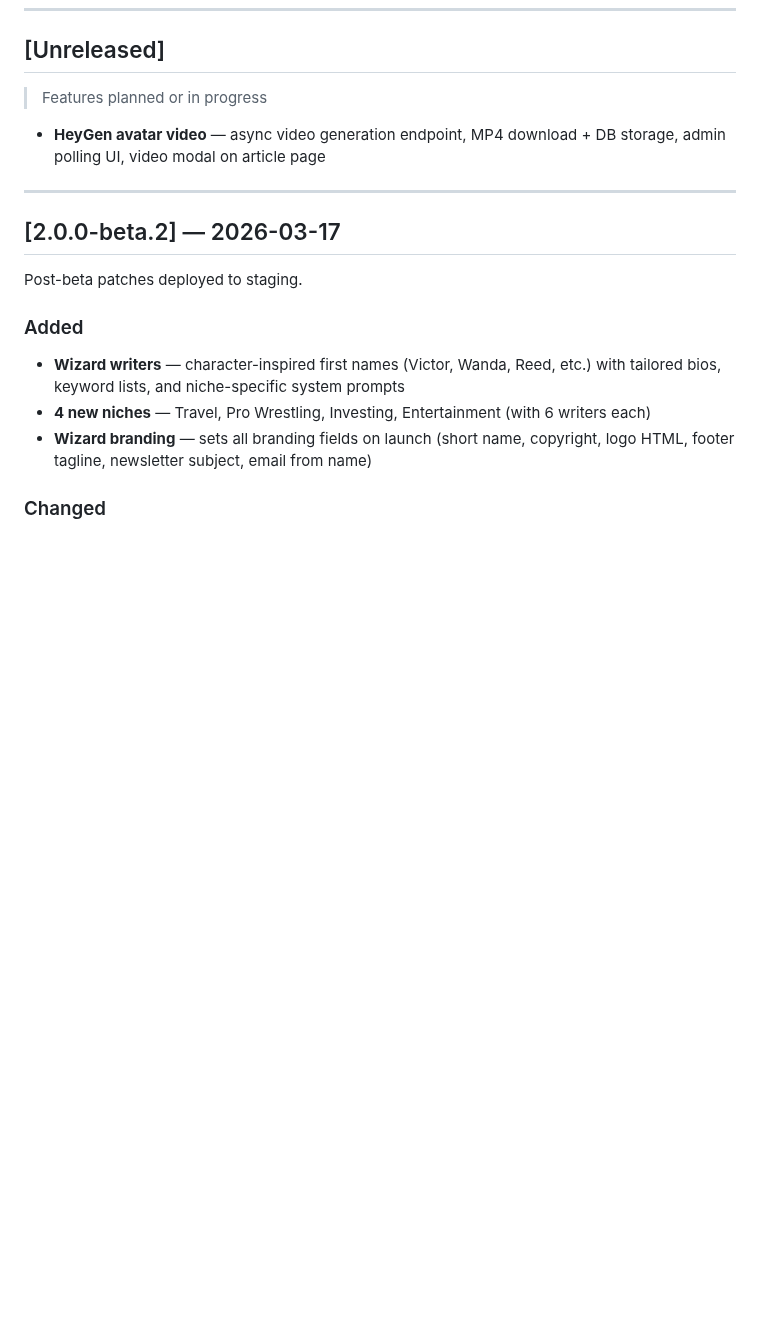
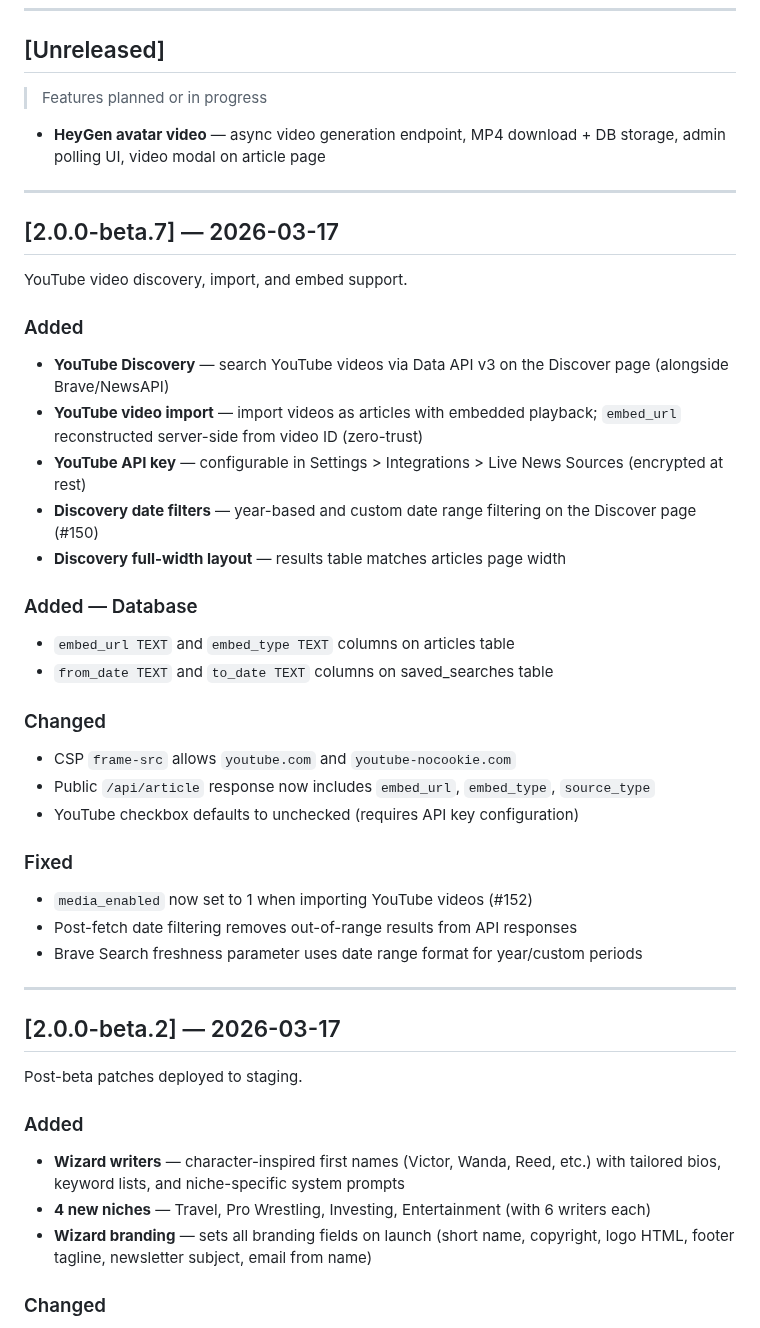
Before and after one commit to deepfeedai/deepfeedai-server, a Markdown page: CHANGELOG.md, the part around the change. Drawn GitHub-style; blank space fills up the shorter version.

Commit message:
docs: add v2.0.0-beta.7 changelog — YouTube discovery, import & embed
Co-Authored-By: Claude Opus 4.6 (1M context) <noreply@anthropic.com>

```diff
--- a/CHANGELOG.md
+++ b/CHANGELOG.md
@@ -8,6 +8,33 @@ All notable changes to Deep Feed AI Admin are documented here.
 > Features planned or in progress
 
 - **HeyGen avatar video** — async video generation endpoint, MP4 download + DB storage, admin polling UI, video modal on article page
+
+---
+
+## [2.0.0-beta.7] — 2026-03-17
+
+YouTube video discovery, import, and embed support.
+
+### Added
+- **YouTube Discovery** — search YouTube videos via Data API v3 on the Discover page (alongside Brave/NewsAPI)
+- **YouTube video import** — import videos as articles with embedded playback; `embed_url` reconstructed server-side from video ID (zero-trust)
+- **YouTube API key** — configurable in Settings > Integrations > Live News Sources (encrypted at rest)
+- **Discovery date filters** — year-based and custom date range filtering on the Discover page (#150)
+- **Discovery full-width layout** — results table matches articles page width
+
+### Added — Database
+- `embed_url TEXT` and `embed_type TEXT` columns on articles table
+- `from_date TEXT` and `to_date TEXT` columns on saved_searches table
+
+### Changed
+- CSP `frame-src` allows `youtube.com` and `youtube-nocookie.com`
+- Public `/api/article` response now includes `embed_url`, `embed_type`, `source_type`
+- YouTube checkbox defaults to unchecked (requires API key configuration)
+
+### Fixed
+- `media_enabled` now set to 1 when importing YouTube videos (#152)
+- Post-fetch date filtering removes out-of-range results from API responses
+- Brave Search freshness parameter uses date range format for year/custom periods
 
 ---
 
```
